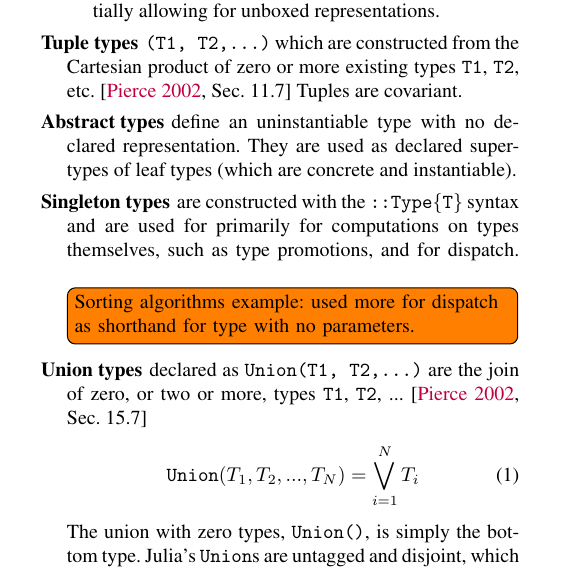
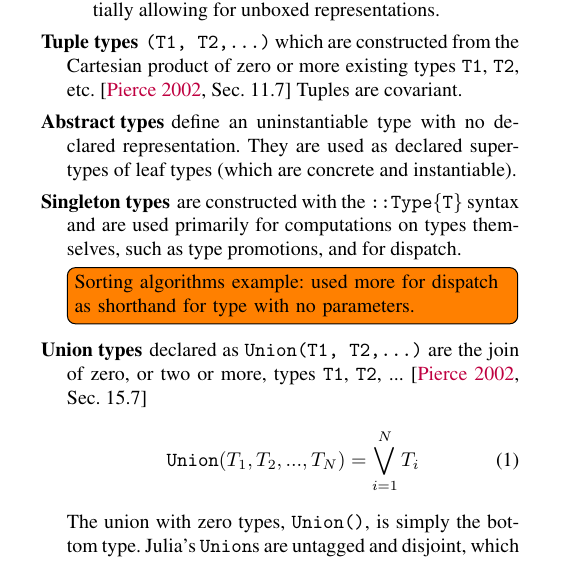
Before and after one commit to jiahao/julia-type-system, a LaTeX paper (pldi2015/pldi2015.tex): part of one column of page 3 of 16, cut so that both start at the same text. Compiled offline with pdfLaTeX; a missing font is replaced by an installed copy or a similar font.

Commit message:
word fix

```diff
--- a/pldi2015/pldi2015.tex
+++ b/pldi2015/pldi2015.tex
@@ -247,7 +247,7 @@ Tag ::= Data | Tuple
 	(which are concrete and instantiable).
 
 \item[Singleton types] are constructed with the \code{::Type\{T\}} syntax and
-	are used for primarily for computations on types themselves, such as
+	are used  primarily for computations on types themselves, such as
 	type promotions, and for dispatch. \TODO{Sorting algorithms example: used
 	more for dispatch as shorthand for type with no parameters.}
 
```
